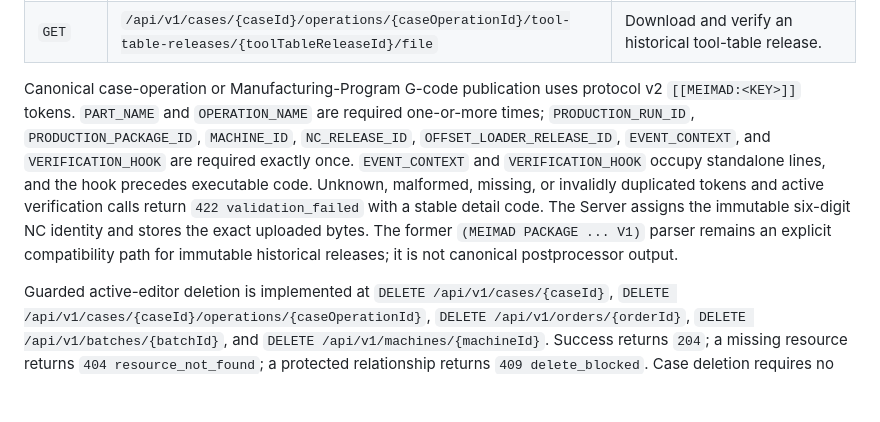
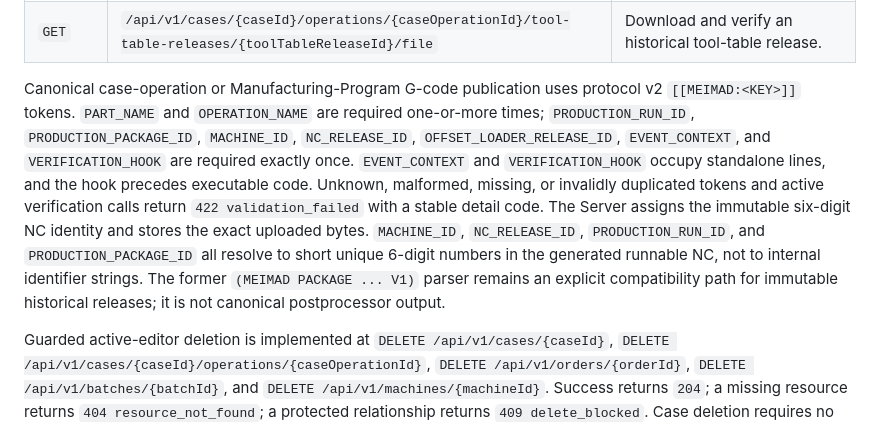
Before and after one commit to Mihavin/Meimad-ProductionPlanner, a Markdown page: docs/api-contract.md, the part around the change. Rendered like a GitHub page; blank space fills up the shorter version.

```diff
--- a/docs/api-contract.md
+++ b/docs/api-contract.md
@@ -682,7 +682,7 @@ Creation copies every current Case Operation's identity, route position, name, M
 | `GET` | `/api/v1/manufacturing-programs/{programId}/tool-table-releases/{toolTableReleaseId}/file` | Stream a referenced exact tool-table release after length and SHA-256 verification. |
 | `GET` | `/api/v1/cases/{caseId}/operations/{caseOperationId}/tool-table-releases/{toolTableReleaseId}/file` | Download and verify an historical tool-table release. |
 
-Canonical case-operation or Manufacturing-Program G-code publication uses protocol v2 `[[MEIMAD:<KEY>]]` tokens. `PART_NAME` and `OPERATION_NAME` are required one-or-more times; `PRODUCTION_RUN_ID`, `PRODUCTION_PACKAGE_ID`, `MACHINE_ID`, `NC_RELEASE_ID`, `OFFSET_LOADER_RELEASE_ID`, `EVENT_CONTEXT`, and `VERIFICATION_HOOK` are required exactly once. `EVENT_CONTEXT` and `VERIFICATION_HOOK` occupy standalone lines, and the hook precedes executable code. Unknown, malformed, missing, or invalidly duplicated tokens and active verification calls return `422 validation_failed` with a stable detail code. The Server assigns the immutable six-digit NC identity and stores the exact uploaded bytes. The former `(MEIMAD PACKAGE ... V1)` parser remains an explicit compatibility path for immutable historical releases; it is not canonical postprocessor output.
+Canonical case-operation or Manufacturing-Program G-code publication uses protocol v2 `[[MEIMAD:<KEY>]]` tokens. `PART_NAME` and `OPERATION_NAME` are required one-or-more times; `PRODUCTION_RUN_ID`, `PRODUCTION_PACKAGE_ID`, `MACHINE_ID`, `NC_RELEASE_ID`, `OFFSET_LOADER_RELEASE_ID`, `EVENT_CONTEXT`, and `VERIFICATION_HOOK` are required exactly once. `EVENT_CONTEXT` and `VERIFICATION_HOOK` occupy standalone lines, and the hook precedes executable code. Unknown, malformed, missing, or invalidly duplicated tokens and active verification calls return `422 validation_failed` with a stable detail code. The Server assigns the immutable six-digit NC identity and stores the exact uploaded bytes. `MACHINE_ID`, `NC_RELEASE_ID`, `PRODUCTION_RUN_ID`, and `PRODUCTION_PACKAGE_ID` all resolve to short unique 6-digit numbers in the generated runnable NC, not to internal identifier strings. The former `(MEIMAD PACKAGE ... V1)` parser remains an explicit compatibility path for immutable historical releases; it is not canonical postprocessor output.
 
 Guarded active-editor deletion is implemented at `DELETE /api/v1/cases/{caseId}`, `DELETE /api/v1/cases/{caseId}/operations/{caseOperationId}`, `DELETE /api/v1/orders/{orderId}`, `DELETE /api/v1/batches/{batchId}`, and `DELETE /api/v1/machines/{machineId}`. Success returns `204`; a missing resource returns `404 resource_not_found`; a protected relationship returns `409 delete_blocked`. Case deletion requires no Orders, Batches, or Operations. Operation deletion requires no dependent Case Operation, instantiated Batch Operation, or remaining locked-simultaneous peer and compacts route positions. Order deletion requires no Batch Allocation. A separately confirmed never-started Batch deletion is the exception to ordinary relationship blocking: it deletes the Batch-owned Machine Assignments, pause history, assignment overrides, package metadata/file records, allocations, and Batch Operations, compacts affected Machine backlogs, deletes the Batch, and recomputes affected Order lifecycles in one immediate transaction. If a legacy or multi-output Production Run for the Batch has non-null `structure_locked_at`, the Server performs no mutation and returns `409 delete_blocked` with a production-history explanation. Machine deletion still requires no assignment, downtime, device binding, official package, or Employee qualification reference. These endpoints never delete external folders, images, engineering files, or physical package bytes.
 
```
Also changed, not shown: docs/haas-ngc-postprocessor-and-macro-specification.md (+24 -0 lines), docs/postprocessor-production-package-contract.md (+9 -0 lines).
